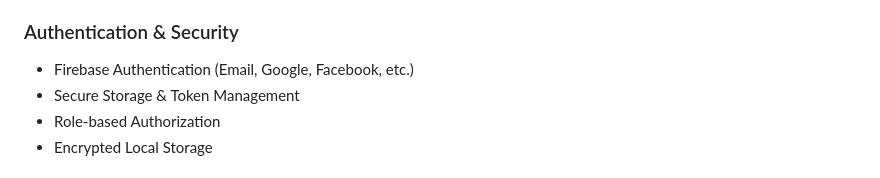
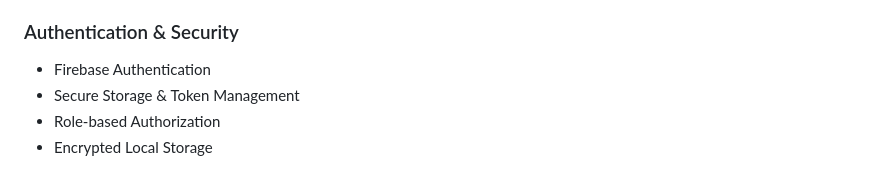
Before and after one commit to ibtisamafzal/SP25-Flutter, a Markdown page: README.md, the part around the change. Drawn GitHub-style.

Commit message:
updated-readme

```diff
--- a/README.md
+++ b/README.md
@@ -82,7 +82,7 @@ This Bootcamp covers Flutter’s essential and advanced concepts, UI/UX best pra
 - Using Dio & HTTP Package for API Requests
 
 ### Authentication & Security
-- Firebase Authentication (Email, Google, Facebook, etc.)
+- Firebase Authentication
 - Secure Storage & Token Management
 - Role-based Authorization
 - Encrypted Local Storage
```
